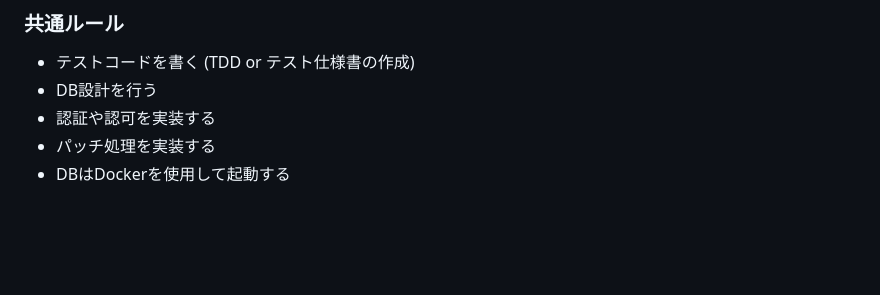
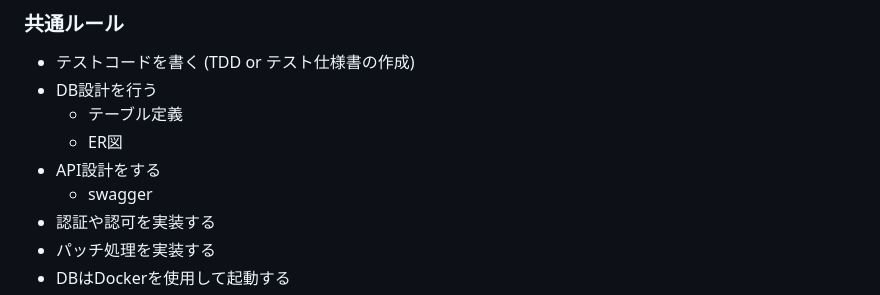
Before and after one commit to t-hirata00/code_kata_for_skill_up, a Markdown page: node.js/node.md, the part around the change. Rendered like a GitHub page; blank space fills up the shorter version.

```diff
--- a/node.js/node.md
+++ b/node.js/node.md
@@ -15,6 +15,10 @@
 ### 共通ルール
 - テストコードを書く (TDD or テスト仕様書の作成)
 - DB設計を行う
+  - テーブル定義
+  - ER図
+- API設計をする
+  - swagger
 - 認証や認可を実装する
 - パッチ処理を実装する
 - DBはDockerを使用して起動する
```
